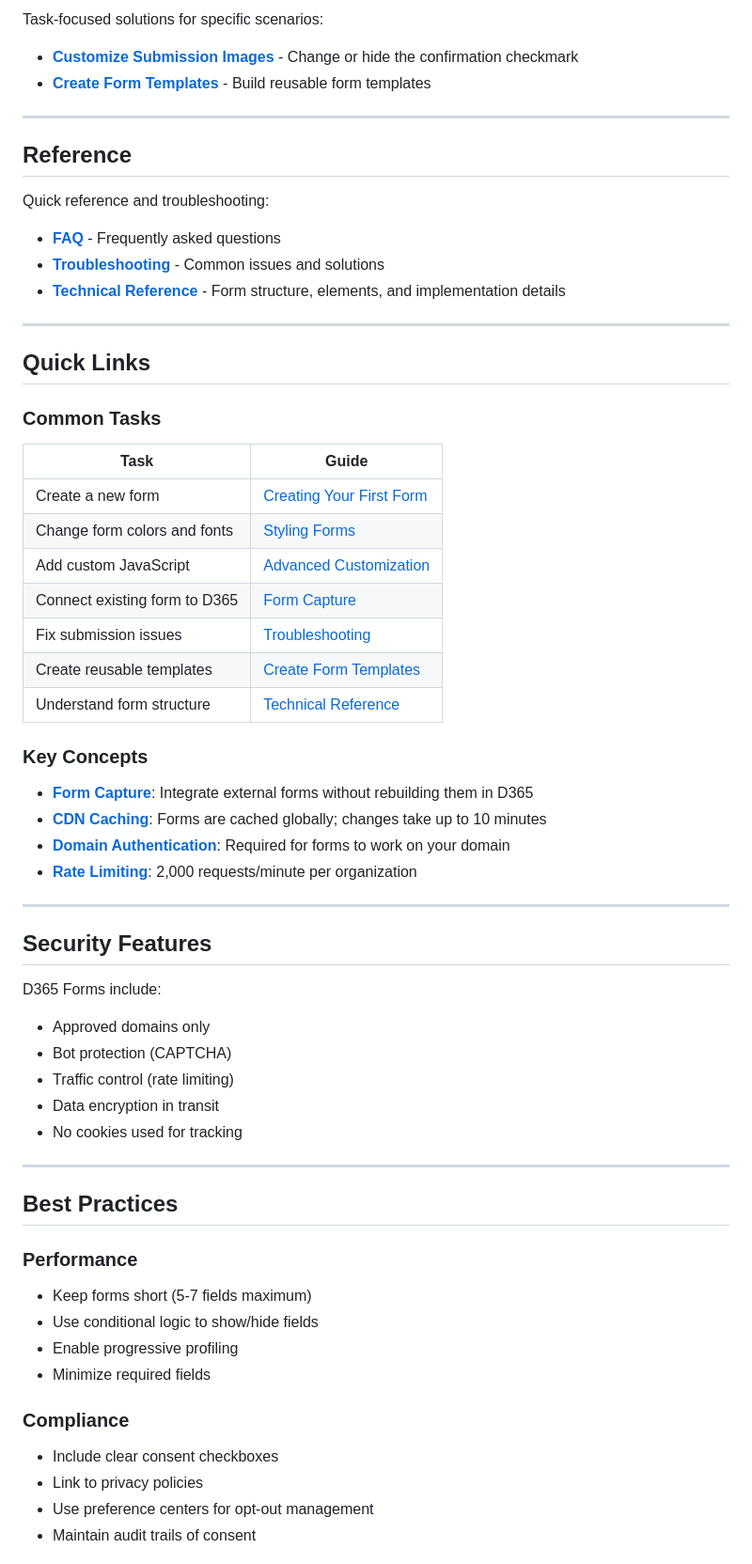
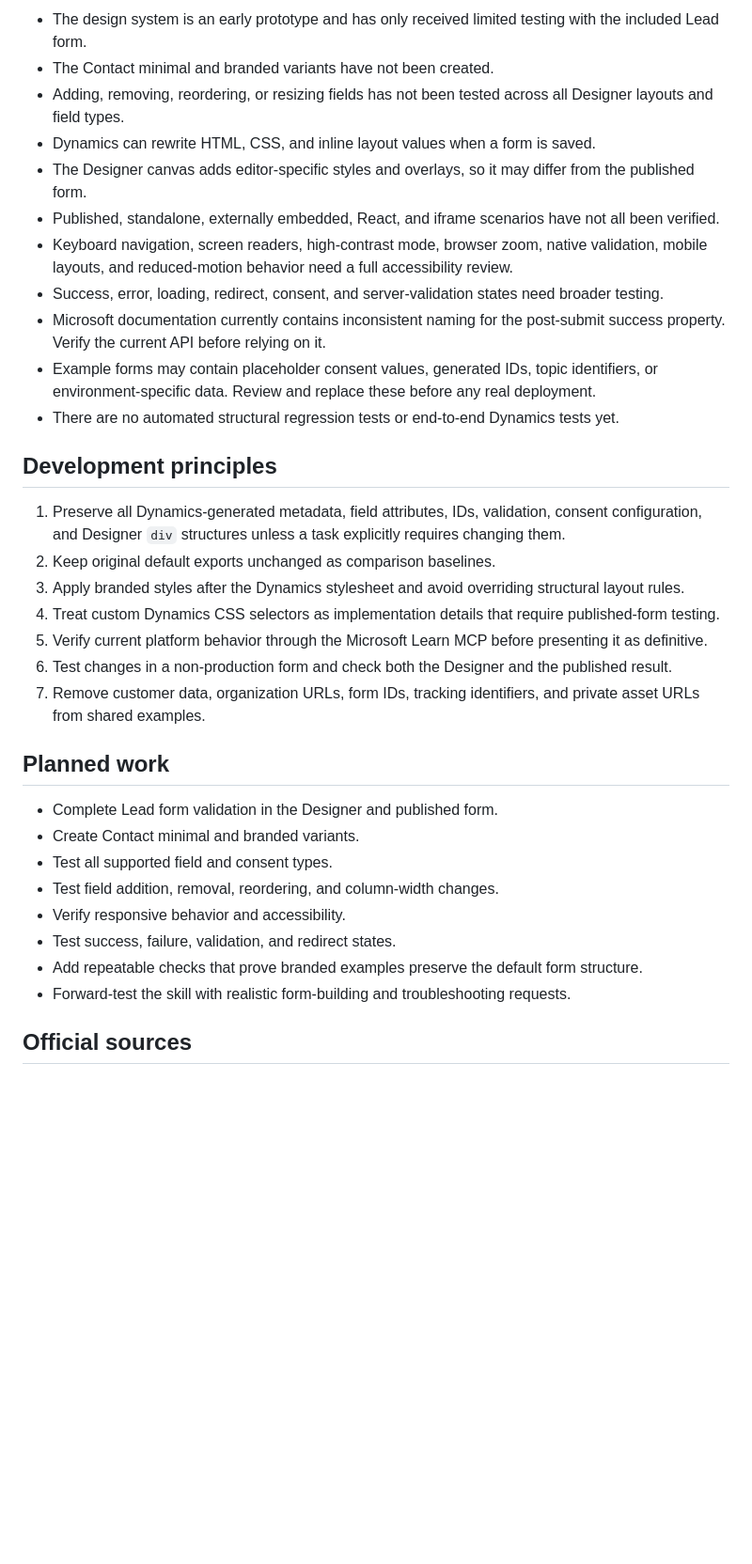
Before and after one commit to mylokaye/Dynamics-365-CIJ-Documentation, a Markdown page: README.md, the part around one of its changes. Shown at 94% size. GitHub-like rendering; blank space fills up the shorter version.

Commit message:
New readme

```diff
--- a/README.md
+++ b/README.md
@@ -38,66 +62,36 @@ Detailed guides for working with forms:
 
-Task-focused solutions for specific scenarios:
+- The design system is an early prototype and has only received limited testing with the included Lead form.
+- The Contact minimal and branded variants have not been created.
+- Adding, removing, reordering, or resizing fields has not been tested across all Designer layouts and field types.
+- Dynamics can rewrite HTML, CSS, and inline layout values when a form is saved.
+- The Designer canvas adds editor-specific styles and overlays, so it may differ from the published form.
+- Published, standalone, externally embedded, React, and iframe scenarios have not all been verified.
+- Keyboard navigation, screen readers, high-contrast mode, browser zoom, native validation, mobile layouts, and reduced-motion behavior need a full accessibility review.
+- Success, error, loading, redirect, consent, and server-validation states need broader testing.
+- Microsoft documentation currently contains inconsistent naming for the post-submit success property. Verify the current API before relying on it.
+- Example forms may contain placeholder consent values, generated IDs, topic identifiers, or environment-specific data. Review and replace these before any real deployment.
+- There are no automated structural regression tests or end-to-end Dynamics tests yet.
 
-- **[Customize Submission Images](how-to/customize-submission-images.md)** - Change or hide the confirmation checkmark
-- **[Create Form Templates](how-to/create-form-templates.md)** - Build reusable form templates
+## Development principles
 
----
+1. Preserve all Dynamics-generated metadata, field attributes, IDs, validation, consent configuration, and Designer `div` structures unless a task explicitly requires changing them.
+2. Keep original default exports unchanged as comparison baselines.
+3. Apply branded styles after the Dynamics stylesheet and avoid overriding structural layout rules.
+4. Treat custom Dynamics CSS selectors as implementation details that require published-form testing.
+5. Verify current platform behavior through the Microsoft Learn MCP before presenting it as definitive.
+6. Test changes in a non-production form and check both the Designer and the published result.
+7. Remove customer data, organization URLs, form IDs, tracking identifiers, and private asset URLs from shared examples.
 
-## Reference
+## Planned work
 
-Quick reference and troubleshooting:
+- Complete Lead form validation in the Designer and published form.
+- Create Contact minimal and branded variants.
+- Test all supported field and consent types.
+- Test field addition, removal, reordering, and column-width changes.
+- Verify responsive behavior and accessibility.
+- Test success, failure, validation, and redirect states.
+- Add repeatable checks that prove branded examples preserve the default form structure.
+- Forward-test the skill with realistic form-building and troubleshooting requests.
 
-- **[FAQ](reference/faq.md)** - Frequently asked questions
-- **[Troubleshooting](reference/troubleshooting.md)** - Common issues and solutions
-- **[Technical Reference](reference/technical-reference.md)** - Form structure, elements, and implementation details
+## Official sources
 
----
-
-## Quick Links
-
-### Common Tasks
-
-| Task | Guide |
-|------|-------|
-| Create a new form | [Creating Your First Form](getting-started/creating-your-first-form.md) |
-| Change form colors and fonts | [Styling Forms](guides/styling-forms.md) |
-| Add custom JavaScript | [Advanced Customization](guides/advanced-customization.md) |
-| Connect existing form to D365 | [Form Capture](guides/form-capture.md) |
-| Fix submission issues | [Troubleshooting](reference/troubleshooting.md) |
-| Create reusable templates | [Create Form Templates](how-to/create-form-templates.md) |
-| Understand form structure | [Technical Reference](reference/technical-reference.md) |
-
-### Key Concepts
-
-- **[Form Capture](guides/form-capture.md)**: Integrate external forms without rebuilding them in D365
-- **[CDN Caching](reference/technical-reference.md#cdn-caching)**: Forms are cached globally; changes take up to 10 minutes
-- **[Domain Authentication](reference/technical-reference.md#domain-authentication)**: Required for forms to work on your domain
-- **[Rate Limiting](reference/technical-reference.md#rate-limiting)**: 2,000 requests/minute per organization
-
----
-
-## Security Features
-
-D365 Forms include:
-- Approved domains only
-- Bot protection (CAPTCHA)
-- Traffic control (rate limiting)
-- Data encryption in transit
-- No cookies used for tracking
-
----
-
-## Best Practices
-
-### Performance
-- Keep forms short (5-7 fields maximum)
-- Use conditional logic to show/hide fields
-- Enable progressive profiling
-- Minimize required fields
-
-### Compliance
-- Include clear consent checkboxes
-- Link to privacy policies
-- Use preference centers for opt-out management
-- Maintain audit trails of consent
-
```
Also changed, not shown: other parts of README.md (+53 -47 lines).
